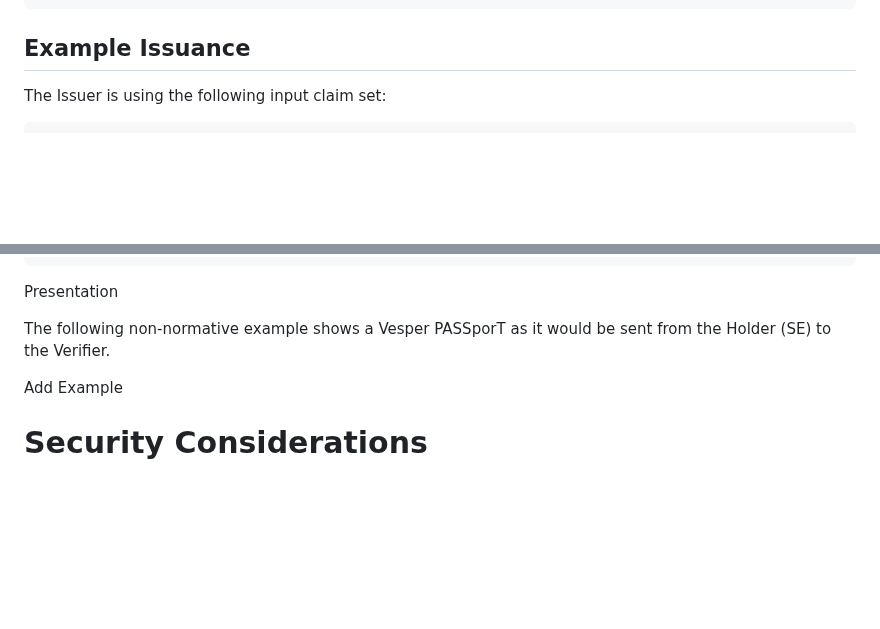
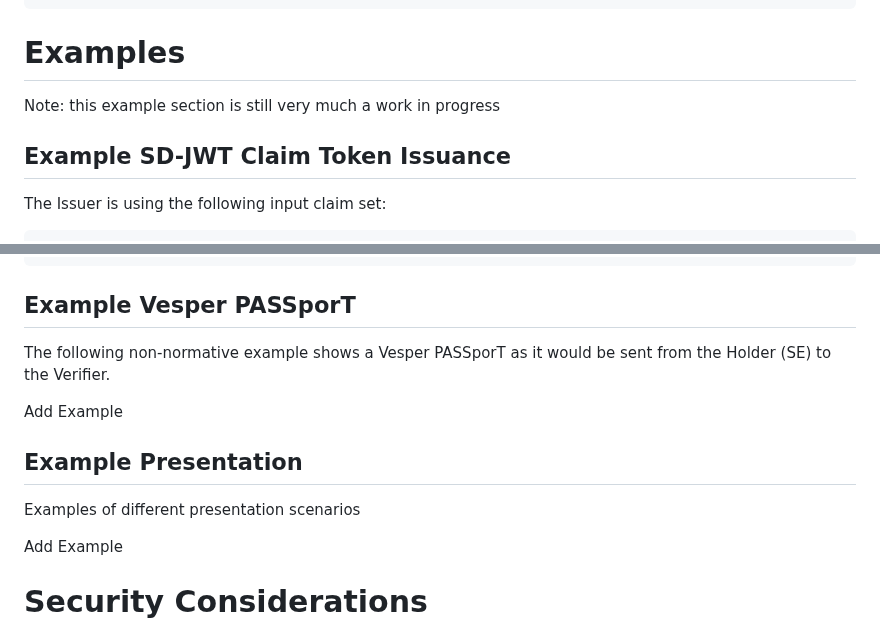
Before and after one commit to appliedbits/draft-wendt-stir-vesper, a Markdown page: draft-wendt-stir-vesper.md, 2 parts joined by grey strips. GitHub-like rendering; blank space fills up the shorter version.

Commit message:
Example section note that its work in progress

```diff
--- a/draft-wendt-stir-vesper.md
+++ b/draft-wendt-stir-vesper.md
@@ -1017,7 +1017,11 @@ Example:
 }
 ~~~~~~~~~~~~~
 
-## Example Issuance
+# Examples
+
+Note: this example section is still very much a work in progress
+
+## Example SD-JWT Claim Token Issuance
 
 The Issuer is using the following input claim set:
 
@@ -1251,9 +1255,15 @@ YWpBIiwgInVwZGF0ZWRfYXQiLCAxNTcwMDAwMDAwXQ~WyJsa2x4RjVqTVlsR1RQVW92T
 U5JdkNBIiwgIlVTIl0~WyJuUHVvUW5rUkZxM0JJZUFtN0FuWEZBIiwgIkRFIl0~
 ~~~~~~~~~~~~~
 
-Presentation
+## Example Vesper PASSporT
 
 The following non-normative example shows a Vesper PASSporT as it would be sent from the Holder (SE) to the Verifier.
+
+Add Example
+
+## Example Presentation
+
+Examples of different presentation scenarios
 
 Add Example
 
```
